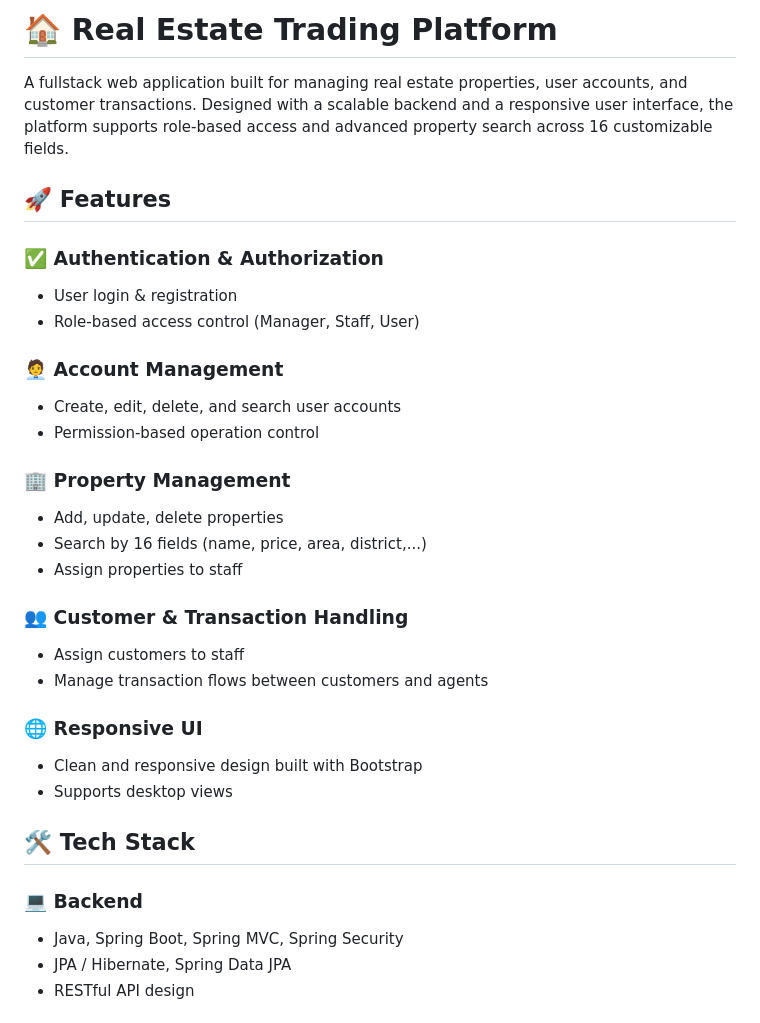
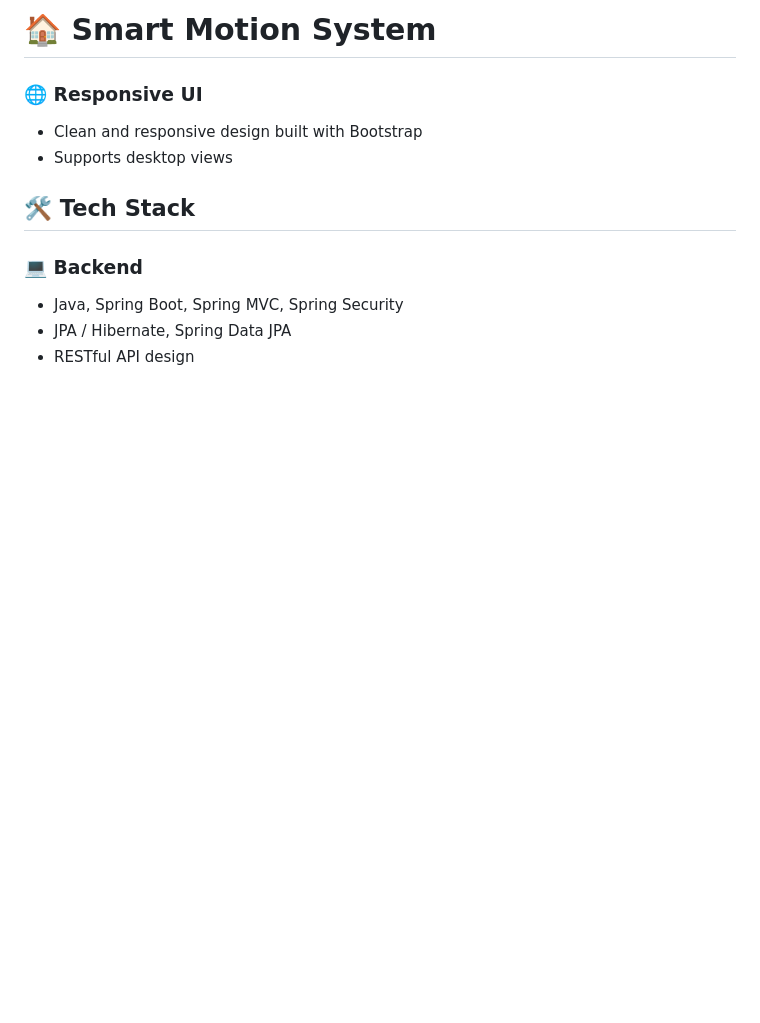
Before and after one commit to quangdat2511/smart-motion-detection-system, a Markdown page: README.md, the part around the change. Drawn GitHub-style; blank space fills up the shorter version.

```diff
--- a/README.md
+++ b/README.md
@@ -1,29 +1,4 @@
-# 🏠 Real Estate Trading Platform
-
-A fullstack web application built for managing real estate properties, user accounts, and customer transactions. Designed with a scalable backend and a responsive user interface, the platform supports role-based access and advanced property search across 16 customizable fields.
-
-## 🚀 Features
-
-### ✅ Authentication & Authorization
-
-- User login & registration
-- Role-based access control (Manager, Staff, User)
-
-### 🧑‍💼 Account Management
-
-- Create, edit, delete, and search user accounts
-- Permission-based operation control
-
-### 🏢 Property Management
-
-- Add, update, delete properties
-- Search by 16 fields (name, price, area, district,...)
-- Assign properties to staff
-
-### 👥 Customer & Transaction Handling
-
-- Assign customers to staff
-- Manage transaction flows between customers and agents
+# 🏠 Smart Motion System
 
 ### 🌐 Responsive UI
 
```
